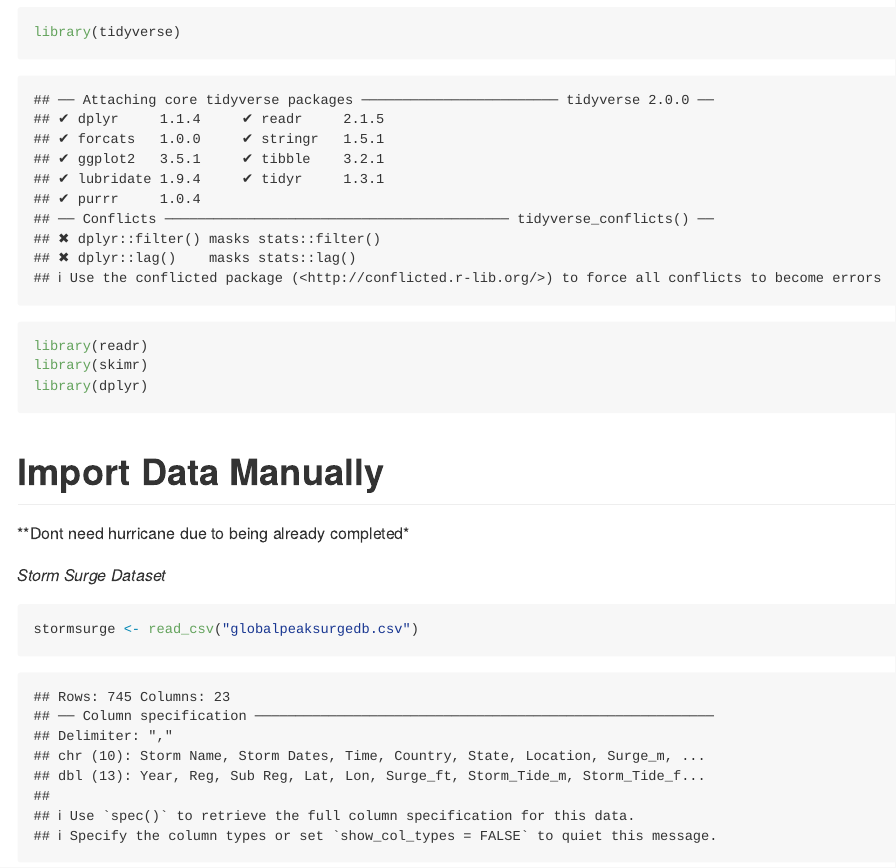
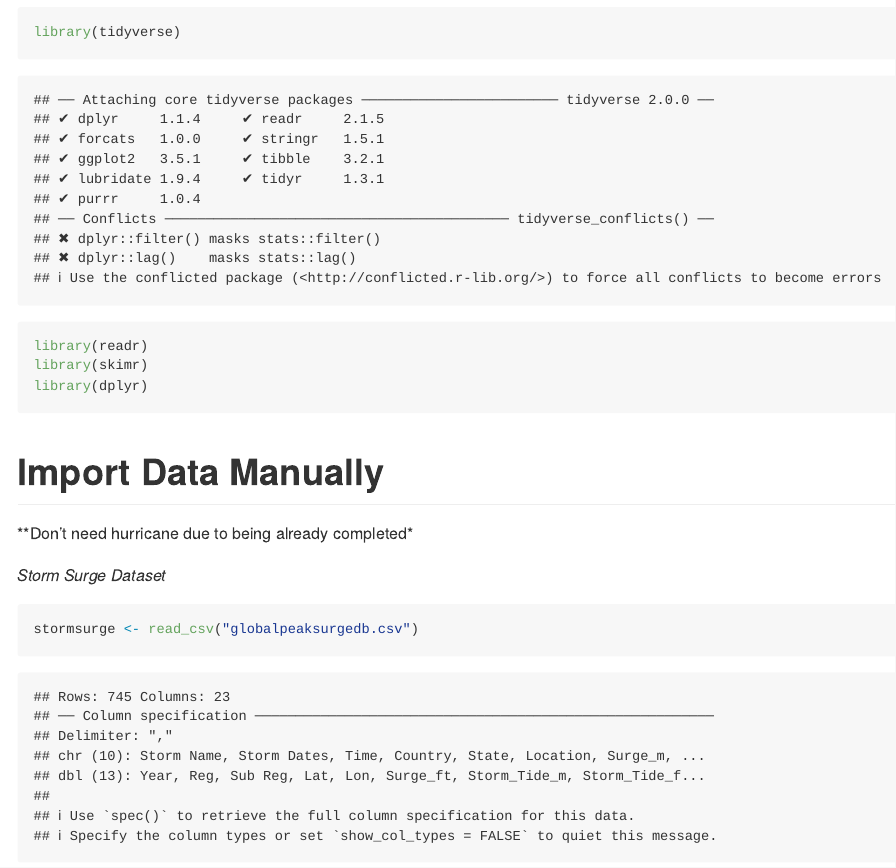
Before and after one commit to Rachel027/Capstone_data, an R Markdown document (Capstone_ Data_ Analysis.Rmd): the page in a window 1100 px wide, from 230 px down. Rendered offline with R 4.5, knitr and Pandoc, with nearby package versions; some code elsewhere in the file could not run offline.

Commit message:
fixing spelling

````diff
--- a/Capstone_ Data_ Analysis.Rmd
+++ b/Capstone_ Data_ Analysis.Rmd
@@ -15,7 +15,7 @@ library(dplyr)
 
 # Import Data Manually
 
-**Dont need hurricane due to being already completed*
+**Don't need hurricane due to being already completed*
 
 *Storm Surge Dataset*
 ```{r}
````
